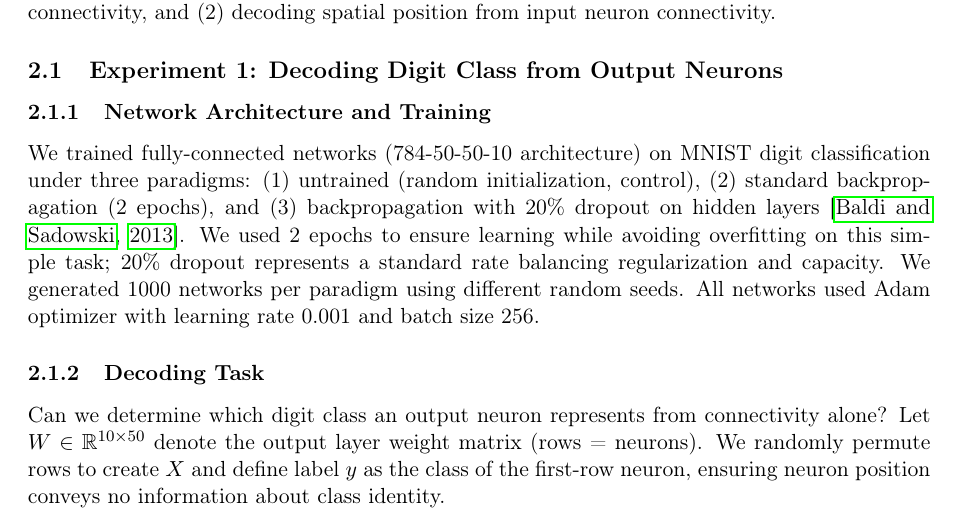
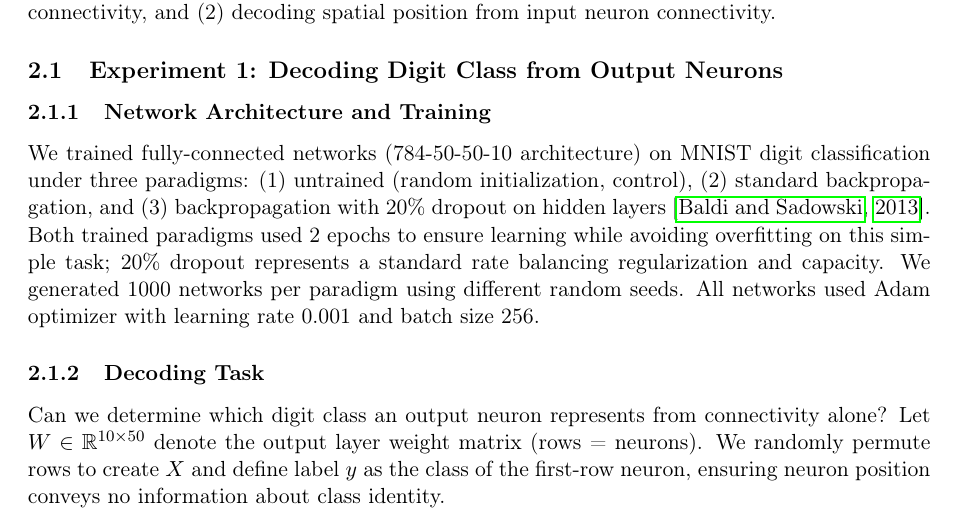
Before and after one commit to entropicbloom/consciousness, a LaTeX paper (paper/main.tex, which reads paper/methods.tex): part of page 2 of 15, cut so that both start at the same text. Compiled offline with pdfLaTeX.

Commit message:
improved description of underlying network training

```diff
--- a/paper/methods.tex
+++ b/paper/methods.tex
@@ -4,7 +4,7 @@ We conducted two experiments testing whether neural networks encode representati
 
 \subsubsection{Network Architecture and Training}
 
-We trained fully-connected networks (784-50-50-10 architecture) on MNIST digit classification under three paradigms: (1) untrained (random initialization, control), (2) standard backpropagation (2 epochs), and (3) backpropagation with 20\% dropout on hidden layers \citep{baldi2013understanding}. We used 2 epochs to ensure learning while avoiding overfitting on this simple task; 20\% dropout represents a standard rate balancing regularization and capacity. We generated 1000 networks per paradigm using different random seeds. All networks used Adam optimizer with learning rate 0.001 and batch size 256.
+We trained fully-connected networks (784-50-50-10 architecture) on MNIST digit classification under three paradigms: (1) untrained (random initialization, control), (2) standard backpropagation, and (3) backpropagation with 20\% dropout on hidden layers \citep{baldi2013understanding}. Both trained paradigms used 2 epochs to ensure learning while avoiding overfitting on this simple task; 20\% dropout represents a standard rate balancing regularization and capacity. We generated 1000 networks per paradigm using different random seeds. All networks used Adam optimizer with learning rate 0.001 and batch size 256.
 
 \subsubsection{Decoding Task}
 
```
